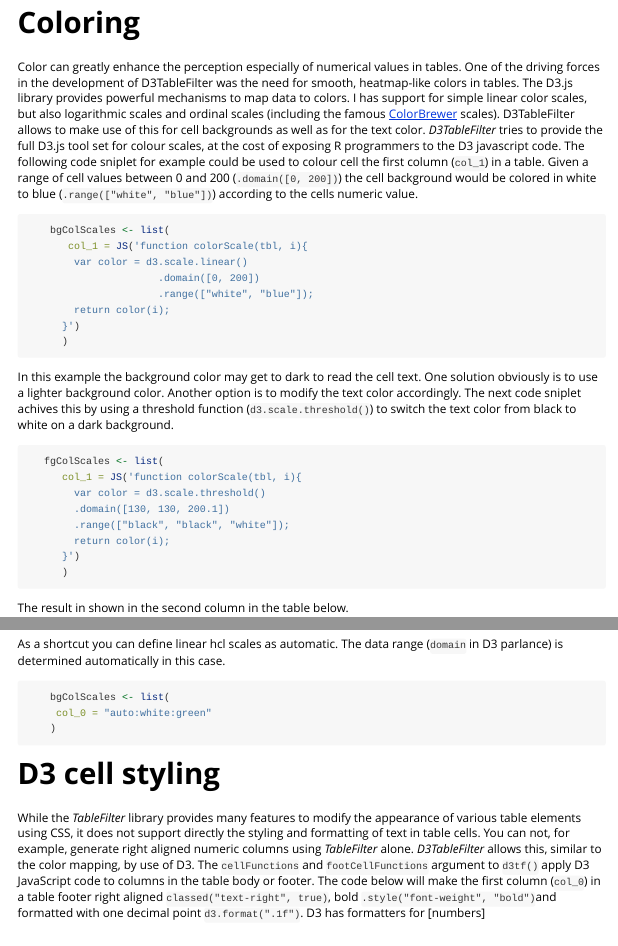
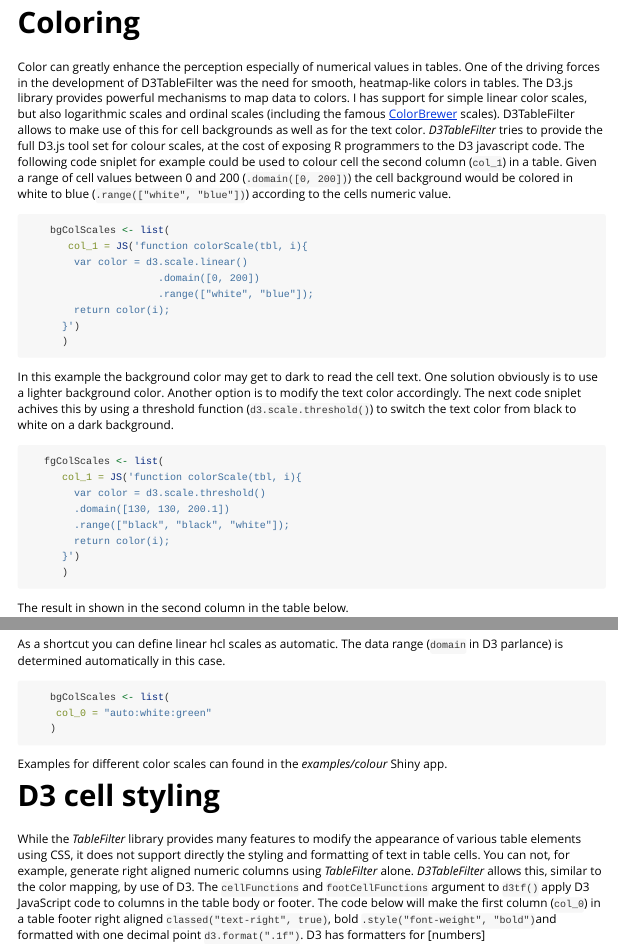
Before and after one commit to ThomasSiegmund/D3TableFilter, an R Markdown document (vignettes/introduction.Rmd): the page in a window 1100 px wide, from 6680 px down, and a second part further down, joined at a grey line. Rendered offline with R 4.5, knitr and Pandoc, with nearby package versions.

Commit message:
documentation fix

````diff
--- a/vignettes/introduction.Rmd
+++ b/vignettes/introduction.Rmd
@@ -300,7 +300,7 @@
 
 # Coloring
 
-Color can greatly enhance the perception especially of numerical values in tables. One of the driving forces in the development of D3TableFilter was the need for smooth, heatmap-like colors in tables. The D3.js library provides powerful mechanisms to map data to colors. I has support for simple linear color scales, but also logarithmic scales and ordinal scales (including the famous [ColorBrewer](http://colorbrewer2.org/) scales). D3TableFilter allows to make use of this for cell backgrounds as well as for the text color. *D3TableFilter* tries to provide the full D3.js tool set for colour scales, at the cost of exposing R programmers to the D3 javascript code. The following code sniplet for example could be used to colour cell the first column (```col_1```) in a table. Given a range of cell values between 0 and 200 (```.domain([0, 200])```) the cell background would be colored in white to blue (```.range(["white", "blue"])```) according to the cells numeric value.
+Color can greatly enhance the perception especially of numerical values in tables. One of the driving forces in the development of D3TableFilter was the need for smooth, heatmap-like colors in tables. The D3.js library provides powerful mechanisms to map data to colors. I has support for simple linear color scales, but also logarithmic scales and ordinal scales (including the famous [ColorBrewer](http://colorbrewer2.org/) scales). D3TableFilter allows to make use of this for cell backgrounds as well as for the text color. *D3TableFilter* tries to provide the full D3.js tool set for colour scales, at the cost of exposing R programmers to the D3 javascript code. The following code sniplet for example could be used to colour cell the second column (```col_1```) in a table. Given a range of cell values between 0 and 200 (```.domain([0, 200])```) the cell background would be colored in white to blue (```.range(["white", "blue"])```) according to the cells numeric value.
 
 
 ```r
@@ -352,6 +352,7 @@
      col_0 = "auto:white:green"
     )
 ```
+Examples for different color scales can found in the *examples/colour* Shiny app.
 
 # D3 cell styling
 
````
Also changed, not shown: README.md.
